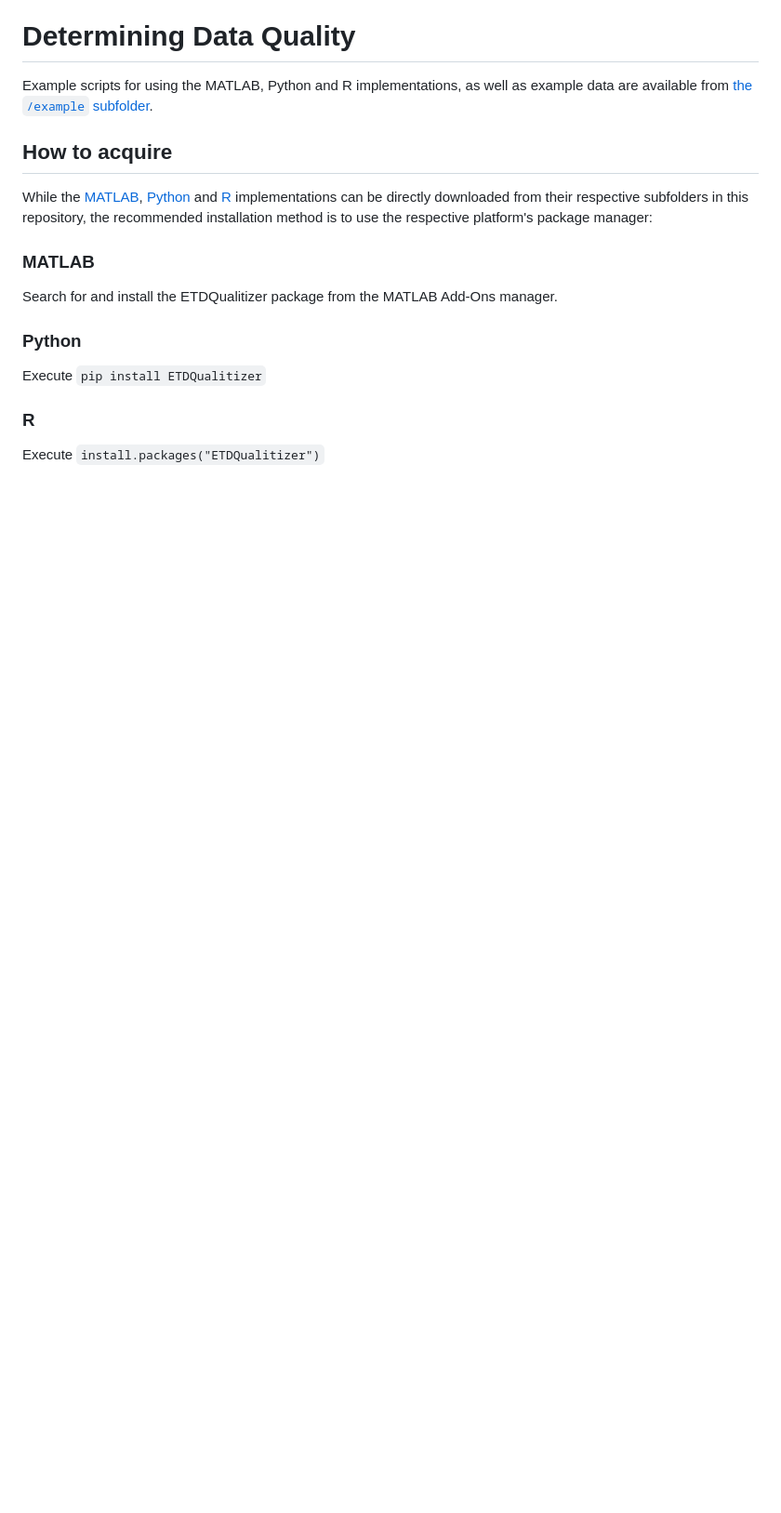
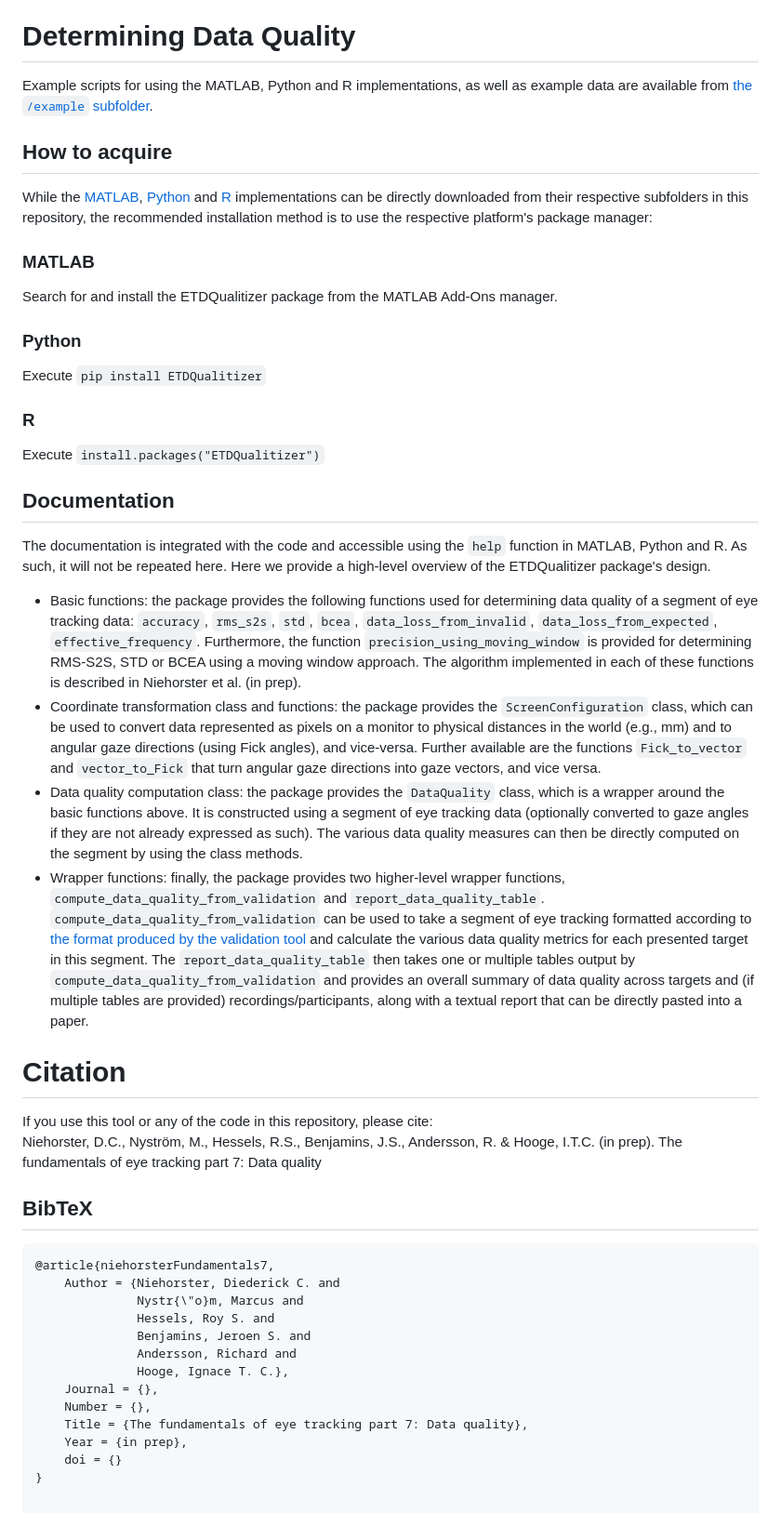
Before and after one commit to dcnieho/ETDQualitizer, a Markdown page: README.md, the part around one of its changes. Shown at 93% size. GitHub-like rendering; blank space fills up the shorter version.

````diff
--- a/README.md
+++ b/README.md
@@ -34,3 +54,30 @@ Search for and install the ETDQualitizer package from the MATLAB Add-Ons manager
 Execute `pip install ETDQualitizer`
 ### R
 Execute `install.packages("ETDQualitizer")`
+
+## Documentation
+The documentation is integrated with the code and accessible using the `help` function in MATLAB, Python and R. As such, it will not be repeated here. Here we provide a high-level overview of the ETDQualitizer package's design.
+- Basic functions: the package provides the following functions used for determining data quality of a segment of eye tracking data: `accuracy`, `rms_s2s`, `std`, `bcea`, `data_loss_from_invalid`, `data_loss_from_expected`, `effective_frequency`. Furthermore, the function `precision_using_moving_window` is provided for determining RMS-S2S, STD or BCEA using a moving window approach. The algorithm implemented in each of these functions is described in Niehorster et al. (in prep).
+- Coordinate transformation class and functions: the package provides the `ScreenConfiguration` class, which can be used to convert data represented as pixels on a monitor to physical distances in the world (e.g., mm) and to angular gaze directions (using Fick angles), and vice-versa. Further available are the functions `Fick_to_vector` and `vector_to_Fick` that turn angular gaze directions into gaze vectors, and vice versa.
+- Data quality computation class: the package provides the `DataQuality` class, which is a wrapper around the basic functions above. It is constructed using a segment of eye tracking data (optionally converted to gaze angles if they are not already expressed as such). The various data quality measures can then be directly computed on the segment by using the class methods.
+- Wrapper functions: finally, the package provides two higher-level wrapper functions, `compute_data_quality_from_validation` and `report_data_quality_table`. `compute_data_quality_from_validation` can be used to take a segment of eye tracking formatted according to [the format produced by the validation tool](#output-data-format) and calculate the various data quality metrics for each presented target in this segment. The `report_data_quality_table` then takes one or multiple tables output by `compute_data_quality_from_validation` and provides an overall summary of data quality across targets and (if multiple tables are provided) recordings/participants, along with a textual report that can be directly pasted into a paper.
+
+# Citation
+If you use this tool or any of the code in this repository, please cite:<br>
+Niehorster, D.C., Nyström, M., Hessels, R.S., Benjamins, J.S., Andersson, R. & Hooge, I.T.C. (in prep). The fundamentals of eye tracking part 7: Data quality
+
+## BibTeX
+```latex
+@article{niehorsterFundamentals7,
+    Author = {Niehorster, Diederick C. and
+              Nystr{\"o}m, Marcus and
+              Hessels, Roy S. and
+              Benjamins, Jeroen S. and
+              Andersson, Richard and
+              Hooge, Ignace T. C.},
+    Journal = {},
+    Number = {},
+    Title = {The fundamentals of eye tracking part 7: Data quality},
+    Year = {in prep},
+    doi = {}
+}
````
Also changed, not shown: other parts of README.md (+22 -2 lines).
